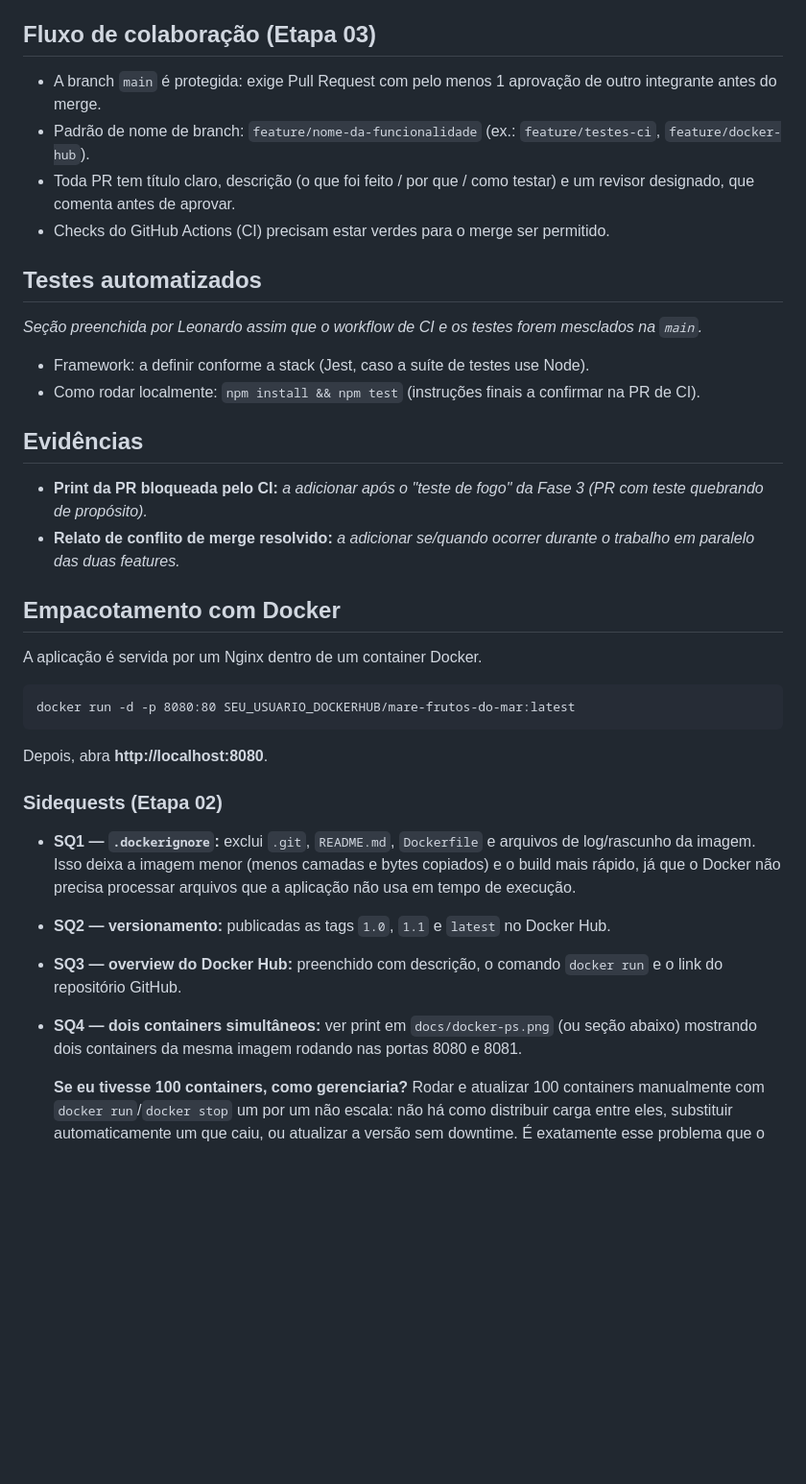
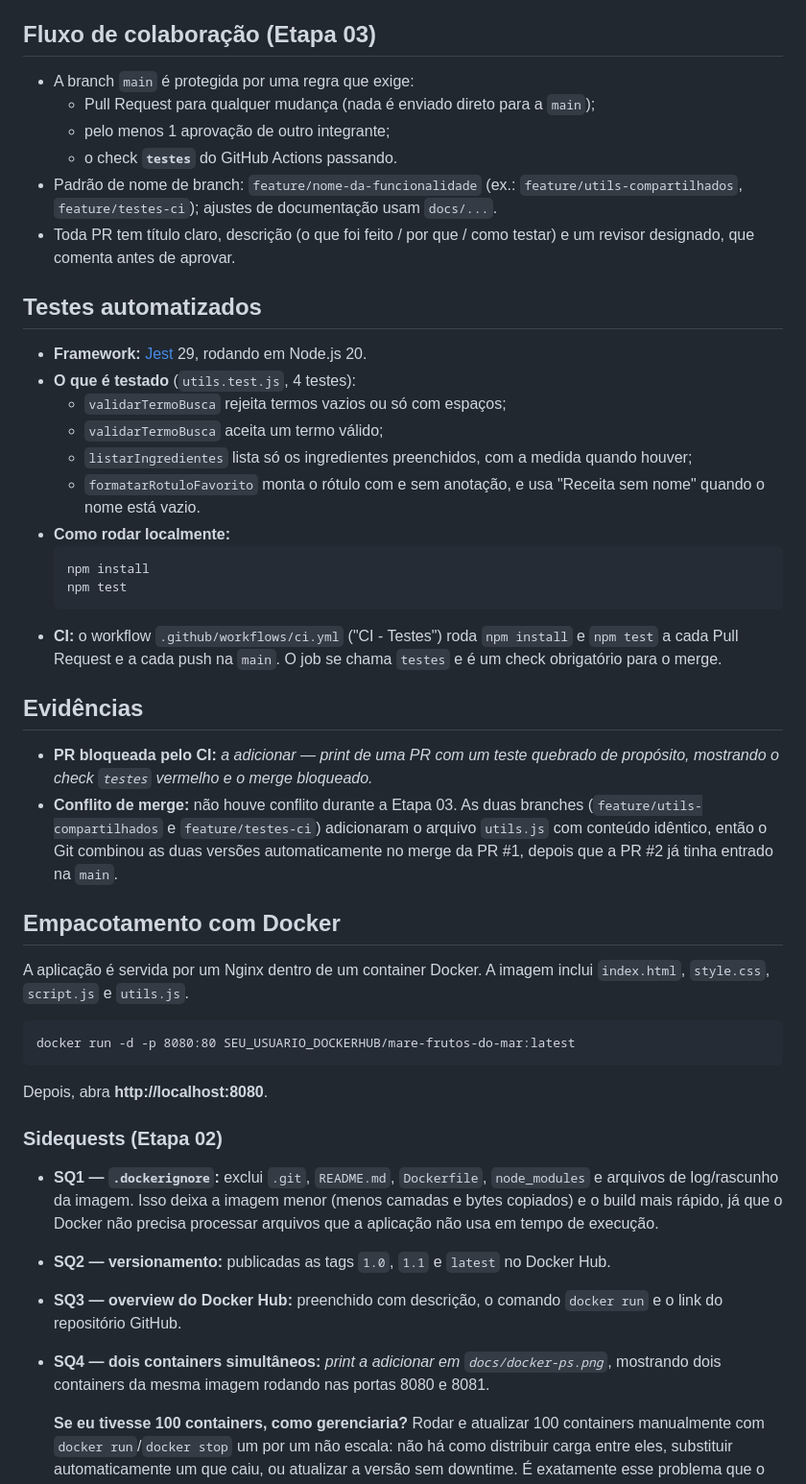
Before and after one commit to Eduoliver04/mare-frutos-do-mar, a Markdown page: README.md, the part around one of its changes. Shown at 96% size. GitHub-like rendering; blank space fills up the shorter version.

Commit message:
Atualiza README com o estado final da Etapa 03
Preenche links das PRs, seção de testes automatizados/CI, regra de proteção da main, estrutura do projeto e evidências.

````diff
--- a/README.md
+++ b/README.md
@@ -44,22 +57,33 @@ Aplicação web que permite buscar receitas por nome ou explorar um catálogo de
 - **Limitação conhecida:** as políticas de RLS da tabela `favoritos` estão abertas para o papel `anon` (leitura, escrita e exclusão livres), conforme sugerido no enunciado. Aceitável para este exercício, mas não para produção.
 
 ## Fluxo de colaboração (Etapa 03)
-- A branch `main` é protegida: exige Pull Request com pelo menos 1 aprovação de outro integrante antes do merge.
-- Padrão de nome de branch: `feature/nome-da-funcionalidade` (ex.: `feature/testes-ci`, `feature/docker-hub`).
+- A branch `main` é protegida por uma regra que exige:
+  - Pull Request para qualquer mudança (nada é enviado direto para a `main`);
+  - pelo menos 1 aprovação de outro integrante;
+  - o check **`testes`** do GitHub Actions passando.
+- Padrão de nome de branch: `feature/nome-da-funcionalidade` (ex.: `feature/utils-compartilhados`, `feature/testes-ci`); ajustes de documentação usam `docs/...`.
 - Toda PR tem título claro, descrição (o que foi feito / por que / como testar) e um revisor designado, que comenta antes de aprovar.
-- Checks do GitHub Actions (CI) precisam estar verdes para o merge ser permitido.
 
 ## Testes automatizados
-_Seção preenchida por Leonardo assim que o workflow de CI e os testes forem mesclados na `main`._
-- Framework: a definir conforme a stack (Jest, caso a suíte de testes use Node).
-- Como rodar localmente: `npm install && npm test` (instruções finais a confirmar na PR de CI).
+- **Framework:** [Jest](https://jestjs.io/) 29, rodando em Node.js 20.
+- **O que é testado** (`utils.test.js`, 4 testes):
+  - `validarTermoBusca` rejeita termos vazios ou só com espaços;
+  - `validarTermoBusca` aceita um termo válido;
+  - `listarIngredientes` lista só os ingredientes preenchidos, com a medida quando houver;
+  - `formatarRotuloFavorito` monta o rótulo com e sem anotação, e usa "Receita sem nome" quando o nome está vazio.
+- **Como rodar localmente:**
+  ```
+  npm install
+  npm test
+  ```
+- **CI:** o workflow `.github/workflows/ci.yml` ("CI - Testes") roda `npm install` e `npm test` a cada Pull Request e a cada push na `main`. O job se chama `testes` e é um check obrigatório para o merge.
 
 ## Evidências
-- **Print da PR bloqueada pelo CI:** _a adicionar após o "teste de fogo" da Fase 3 (PR com teste quebrando de propósito)._
-- **Relato de conflito de merge resolvido:** _a adicionar se/quando ocorrer durante o trabalho em paralelo das duas features._
+- **PR bloqueada pelo CI:** _a adicionar — print de uma PR com um teste quebrado de propósito, mostrando o check `testes` vermelho e o merge bloqueado._
+- **Conflito de merge:** não houve conflito durante a Etapa 03. As duas branches (`feature/utils-compartilhados` e `feature/testes-ci`) adicionaram o arquivo `utils.js` com conteúdo idêntico, então o Git combinou as duas versões automaticamente no merge da PR #1, depois que a PR #2 já tinha entrado na `main`.
 
 ## Empacotamento com Docker
-A aplicação é servida por um Nginx dentro de um container Docker.
+A aplicação é servida por um Nginx dentro de um container Docker. A imagem inclui `index.html`, `style.css`, `script.js` e `utils.js`.
 
 ```
 docker run -d -p 8080:80 SEU_USUARIO_DOCKERHUB/mare-frutos-do-mar:latest
@@ -68,10 +92,10 @@ docker run -d -p 8080:80 SEU_USUARIO_DOCKERHUB/mare-frutos-do-mar:latest
 Depois, abra **http://localhost:8080**.
 
 ### Sidequests (Etapa 02)
-- **SQ1 — `.dockerignore`:** exclui `.git`, `README.md`, `Dockerfile` e arquivos de log/rascunho da imagem. Isso deixa a imagem menor (menos camadas e bytes copiados) e o build mais rápido, já que o Docker não precisa processar arquivos que a aplicação não usa em tempo de execução.
+- **SQ1 — `.dockerignore`:** exclui `.git`, `README.md`, `Dockerfile`, `node_modules` e arquivos de log/rascunho da imagem. Isso deixa a imagem menor (menos camadas e bytes copiados) e o build mais rápido, já que o Docker não precisa processar arquivos que a aplicação não usa em tempo de execução.
 - **SQ2 — versionamento:** publicadas as tags `1.0`, `1.1` e `latest` no Docker Hub.
 - **SQ3 — overview do Docker Hub:** preenchido com descrição, o comando `docker run` e o link do repositório GitHub.
-- **SQ4 — dois containers simultâneos:** ver print em `docs/docker-ps.png` (ou seção abaixo) mostrando dois containers da mesma imagem rodando nas portas 8080 e 8081.
+- **SQ4 — dois containers simultâneos:** _print a adicionar em `docs/docker-ps.png`_, mostrando dois containers da mesma imagem rodando nas portas 8080 e 8081.
 
   **Se eu tivesse 100 containers, como gerenciaria?** Rodar e atualizar 100 containers manualmente com `docker run`/`docker stop` um por um não escala: não há como distribuir carga entre eles, substituir automaticamente um que caiu, ou atualizar a versão sem downtime. É exatamente esse problema que o **Kubernetes** resolve: ele organiza containers em **Pods** (a menor unidade executável, um ou mais containers que sempre rodam juntos), agrupa Pods idênticos em um **Deployment** com um número desejado de **réplicas**, e distribui esses Pods entre as máquinas de um **cluster** (um conjunto de servidores gerenciados como um só). Se um Pod falha, o Kubernetes cria outro automaticamente para manter o número de réplicas; se a demanda cresce, basta aumentar o número de réplicas (ou configurar autoscaling) e o cluster se reorganiza para acomodar. Ou seja: em vez de eu gerenciar 100 containers um a um, eu descrevo o estado desejado (esta imagem, estas réplicas, estes recursos) e o Kubernetes cuida de manter esse estado — é a ponte entre "rodar um container" e "operar um sistema em produção".
 
````
Also changed, not shown: other parts of README.md (+20 -4 lines).
